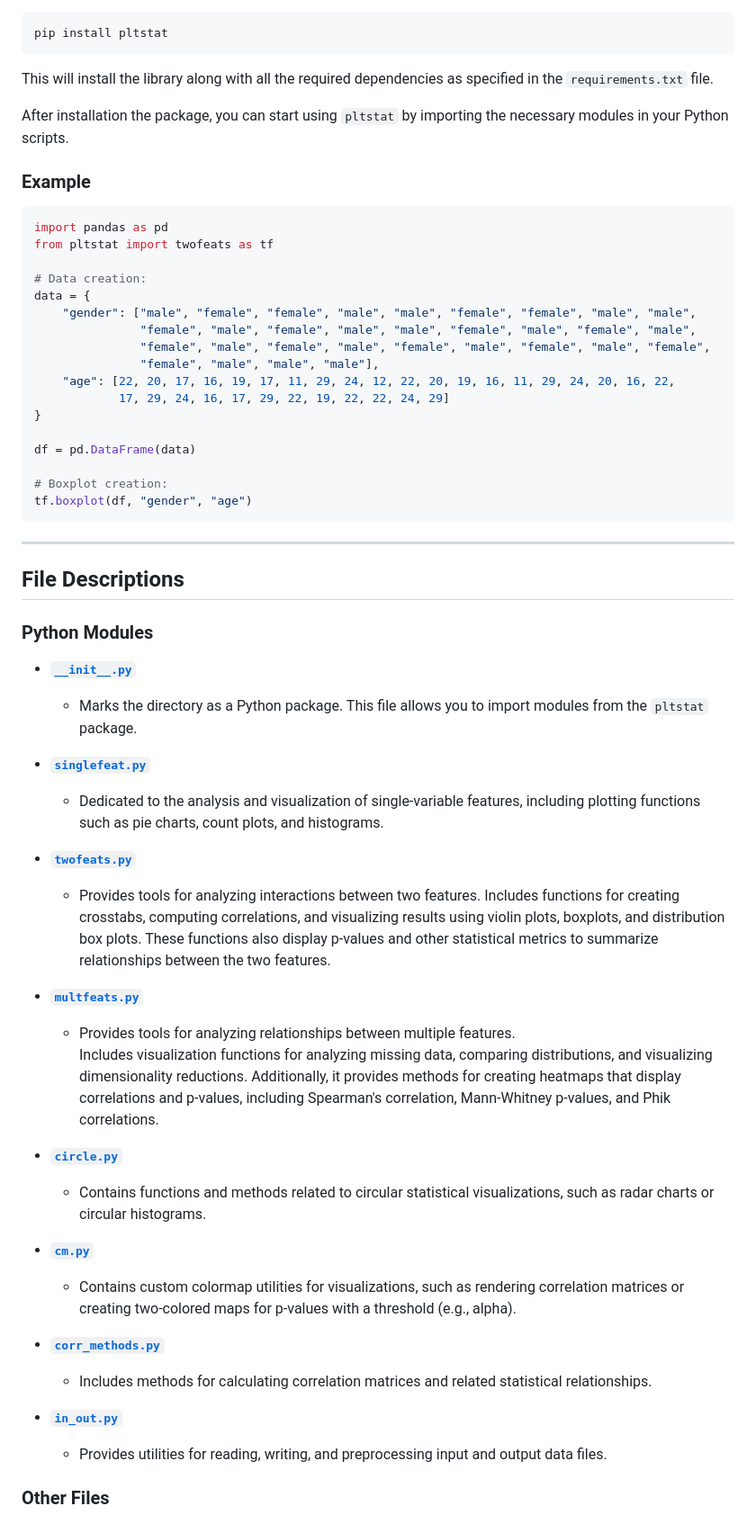
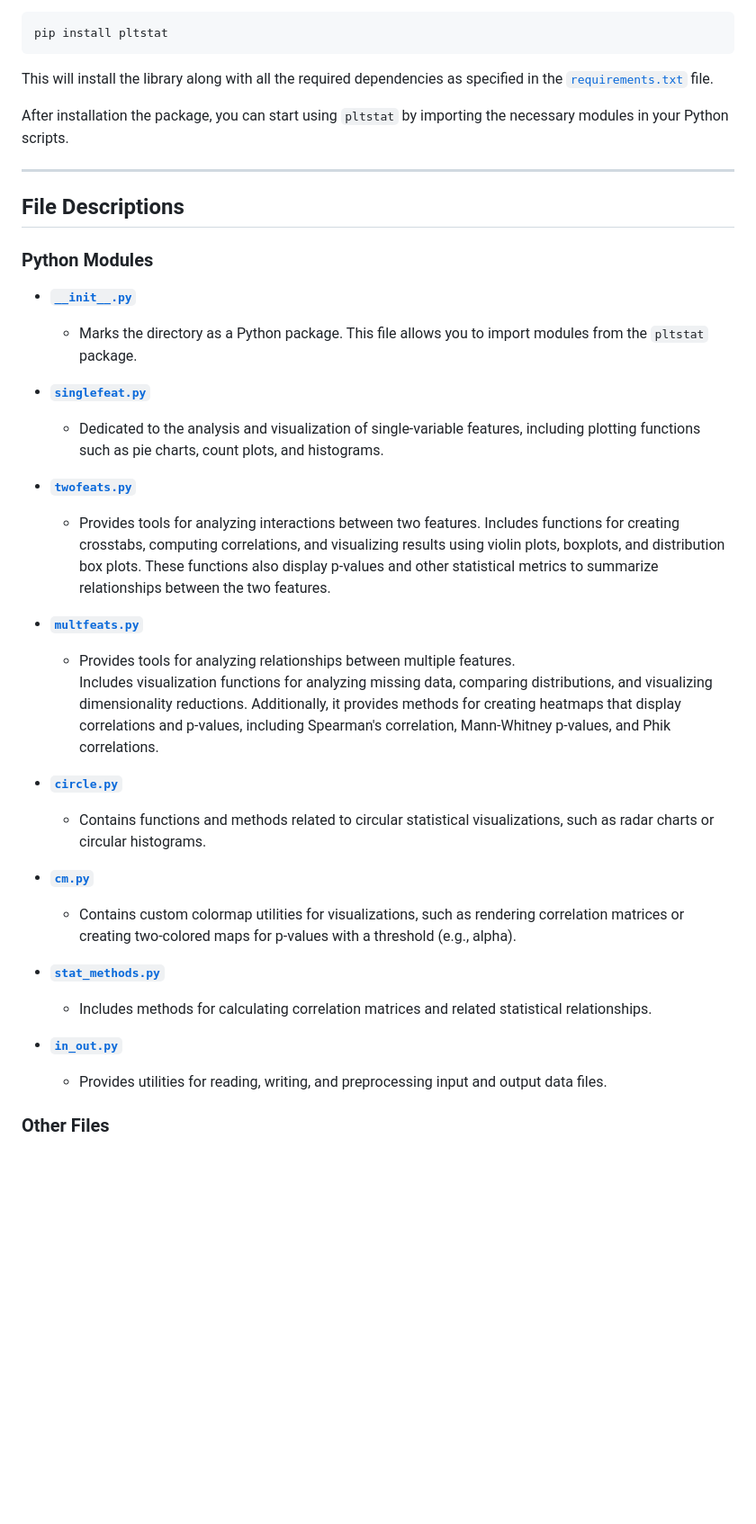
Before and after one commit to trojanskehesten/pltstat, a Markdown page: README.md, the part around one of its changes. Shown at 90% size. Rendered like a GitHub page; blank space fills up the shorter version.

````diff
--- a/README.md
+++ b/README.md
@@ -55,31 +55,9 @@ To install the `pltstat` library, simply run the following command:
 pip install pltstat
 ```
 
-This will install the library along with all the required dependencies as specified in the `requirements.txt` file.
+This will install the library along with all the required dependencies as specified in the [`requirements.txt`](requirements.txt) file.
 
 After installation the package, you can start using `pltstat` by importing the necessary modules in your Python scripts.
-
-### Example
-
-```python
-import pandas as pd
-from pltstat import twofeats as tf
-
-# Data creation:
-data = {
-    "gender": ["male", "female", "female", "male", "male", "female", "female", "male", "male",
-               "female", "male", "female", "male", "male", "female", "male", "female", "male",
-               "female", "male", "female", "male", "female", "male", "female", "male", "female",
-               "female", "male", "male", "male"],
-    "age": [22, 20, 17, 16, 19, 17, 11, 29, 24, 12, 22, 20, 19, 16, 11, 29, 24, 20, 16, 22,
-            17, 29, 24, 16, 17, 29, 22, 19, 22, 22, 24, 29]
-}
-
-df = pd.DataFrame(data)
-
-# Boxplot creation:
-tf.boxplot(df, "gender", "age")
-```
 
 ---
 
@@ -107,5 +85,5 @@ tf.boxplot(df, "gender", "age")
   - Contains custom colormap utilities for visualizations, such as rendering correlation matrices or creating two-colored maps for p-values with a threshold (e.g., alpha).
 
-- **[`corr_methods.py`](corr_methods.py)**
+- **[`stat_methods.py`](pltstat/corr_methods.py)**
   - Includes methods for calculating correlation matrices and related statistical relationships.
 
````
Also changed, not shown: other parts of README.md (+54 -9 lines), docs/boxplot.png (added), docs/dis_box_plot.png (added), docs/pie_plot.png (added).
